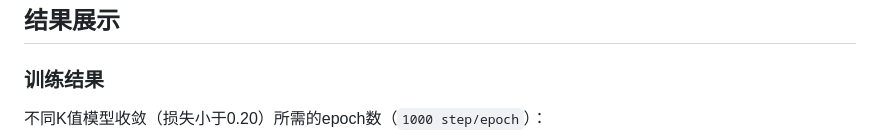
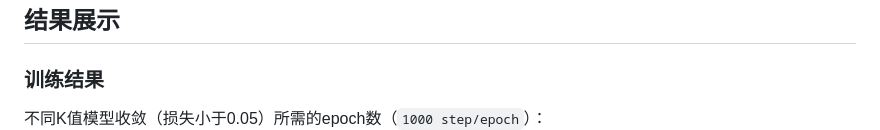
Before and after one commit to xiaofeng218/DeepcubeA, a Markdown page: Readme.md, the part around the change. Rendered like a GitHub page.

```diff
--- a/Readme.md
+++ b/Readme.md
@@ -103,7 +103,7 @@ python app.py
 
 ### 训练结果
 
-不同K值模型收敛（损失小于0.20）所需的epoch数（`1000 step/epoch`）：
+不同K值模型收敛（损失小于0.05）所需的epoch数（`1000 step/epoch`）：
   ![k_convergence_epochs](assets/k_convergence_epochs.png)
 
 可以看到，模型收敛所需的训练epoch数随K的增加呈现出指数级增加的趋势，考虑到复现成本，在 K>15 之后，我们并未再
```
